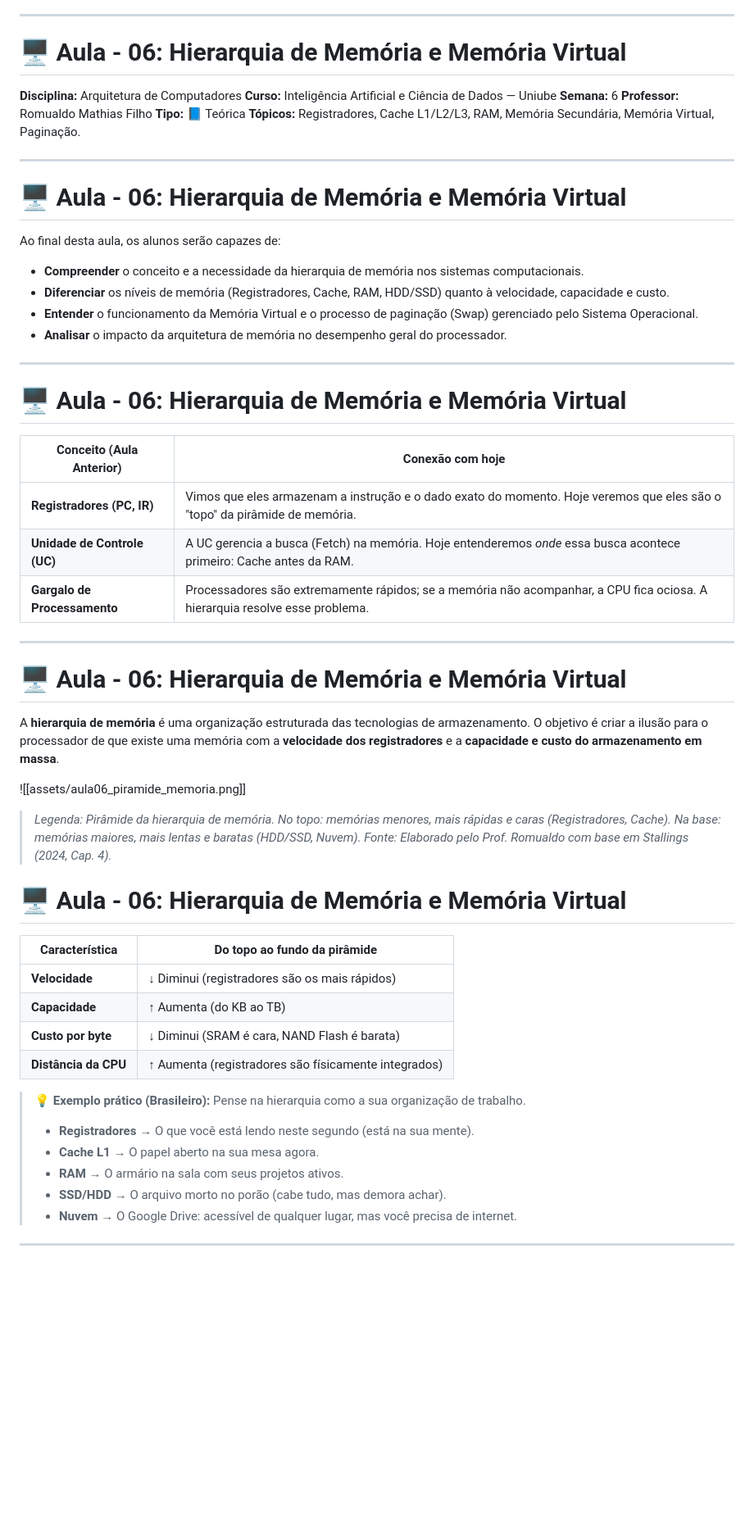
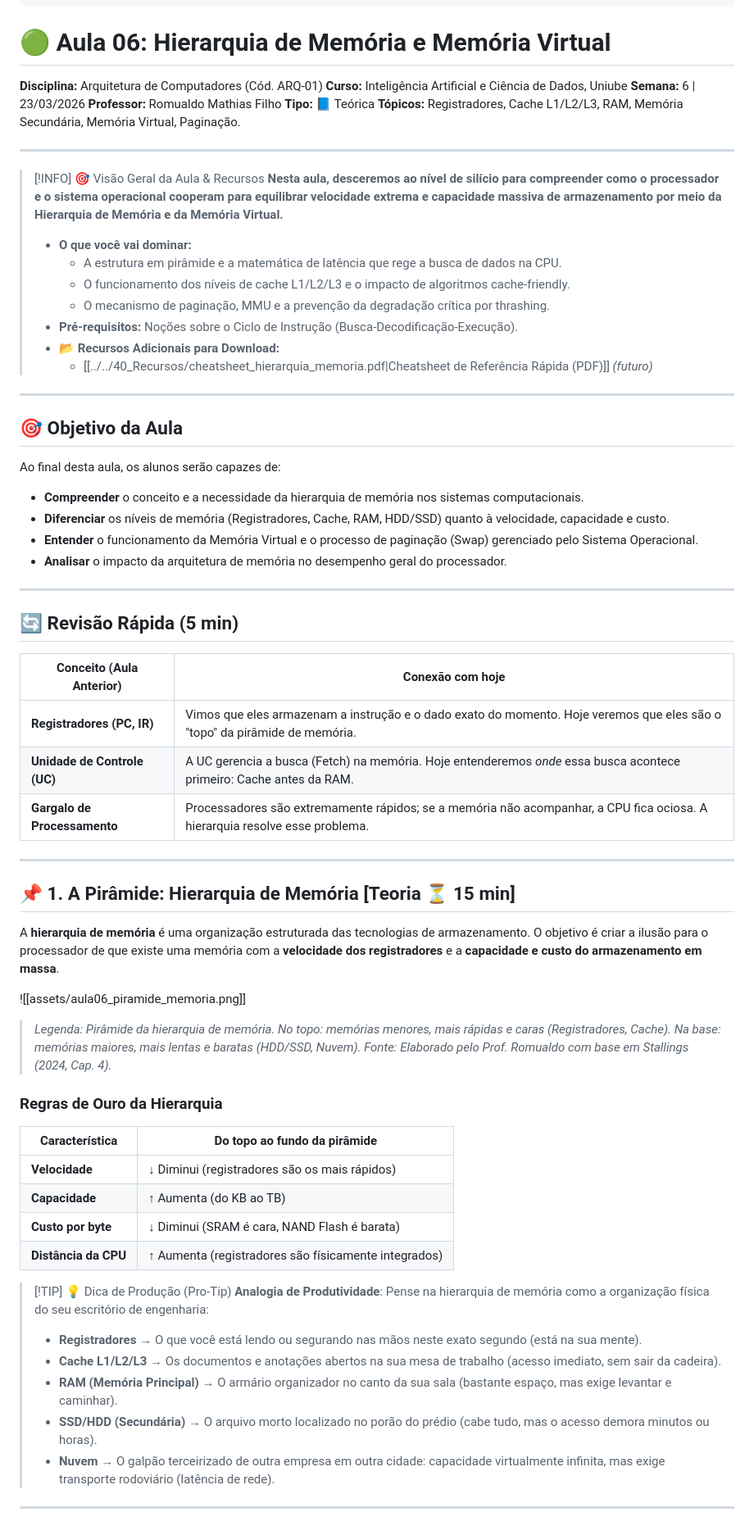
Before and after one commit to rofilho/arquitetura, a Markdown page: content/Aula 06 - Hierarquia de Memoria e Memoria Virtual.md, the part around one of its changes. Shown at 82% size. Drawn GitHub-style; blank space fills up the shorter version.

Commit message:
style: atualizacao da aula 06 para o padrao instrucional premium Udemy-Style

```diff
--- a/content/Aula 06 - Hierarquia de Memoria e Memoria Virtual.md
+++ b/content/Aula 06 - Hierarquia de Memoria e Memoria Virtual.md
@@ -21,18 +16,31 @@ tags:
 publicar: true
 ---
 
-# 🖥️ Aula - 06: Hierarquia de Memória e Memória Virtual
+# 🟢 Aula 06: Hierarquia de Memória e Memória Virtual
 
-**Disciplina:** Arquitetura de Computadores
-**Curso:** Inteligência Artificial e Ciência de Dados — Uniube
-**Semana:** 6
+**Disciplina:** Arquitetura de Computadores (Cód. ARQ-01)
+**Curso:** Inteligência Artificial e Ciência de Dados, Uniube
+**Semana:** 6 | 23/03/2026
 **Professor:** Romualdo Mathias Filho
 **Tipo:** 📘 Teórica
 **Tópicos:** Registradores, Cache L1/L2/L3, RAM, Memória Secundária, Memória Virtual, Paginação.
 
 ---
 
-# 🖥️ Aula - 06: Hierarquia de Memória e Memória Virtual
+> [!INFO] 🎯 Visão Geral da Aula & Recursos
+> **Nesta aula, desceremos ao nível de silício para compreender como o processador e o sistema operacional cooperam para equilibrar velocidade extrema e capacidade massiva de armazenamento por meio da Hierarquia de Memória e da Memória Virtual.**
+>
+> * **O que você vai dominar:**
+>   - A estrutura em pirâmide e a matemática de latência que rege a busca de dados na CPU.
+>   - O funcionamento dos níveis de cache L1/L2/L3 e o impacto de algoritmos cache-friendly.
+>   - O mecanismo de paginação, MMU e a prevenção da degradação crítica por thrashing.
+> * **Pré-requisitos:** Noções sobre o Ciclo de Instrução (Busca-Decodificação-Execução).
+> * **📂 Recursos Adicionais para Download:**
+>   - [[../../40_Recursos/cheatsheet_hierarquia_memoria.pdf|Cheatsheet de Referência Rápida (PDF)]] *(futuro)*
+
+---
+
+## 🎯 Objetivo da Aula
 
 Ao final desta aula, os alunos serão capazes de:
 - **Compreender** o conceito e a necessidade da hierarquia de memória nos sistemas computacionais.
@@ -42,7 +50,7 @@ Ao final desta aula, os alunos serão capazes de:
 
 ---
 
-# 🖥️ Aula - 06: Hierarquia de Memória e Memória Virtual
+## 🔄 Revisão Rápida (5 min)
 
 | **Conceito (Aula Anterior)** | **Conexão com hoje** |
 | --- | --- |
@@ -52,14 +60,14 @@ Ao final desta aula, os alunos serão capazes de:
 
 ---
 
-# 🖥️ Aula - 06: Hierarquia de Memória e Memória Virtual
+## 📌 1. A Pirâmide: Hierarquia de Memória [Teoria ⏳ 15 min]
 
 A **hierarquia de memória** é uma organização estruturada das tecnologias de armazenamento. O objetivo é criar a ilusão para o processador de que existe uma memória com a **velocidade dos registradores** e a **capacidade e custo do armazenamento em massa**.
 
 ![[assets/aula06_piramide_memoria.png]]
 > *Legenda: Pirâmide da hierarquia de memória. No topo: memórias menores, mais rápidas e caras (Registradores, Cache). Na base: memórias maiores, mais lentas e baratas (HDD/SSD, Nuvem). Fonte: Elaborado pelo Prof. Romualdo com base em Stallings (2024, Cap. 4).*
 
-# 🖥️ Aula - 06: Hierarquia de Memória e Memória Virtual
+### Regras de Ouro da Hierarquia
 
 | **Característica** | **Do topo ao fundo da pirâmide** |
 | --- | --- |
@@ -68,12 +76,13 @@ A **hierarquia de memória** é uma organização estruturada das tecnologias de
 | **Custo por byte** | ↓ Diminui (SRAM é cara, NAND Flash é barata) |
 | **Distância da CPU** | ↑ Aumenta (registradores são físicamente integrados) |
 
-> 💡 **Exemplo prático (Brasileiro):** Pense na hierarquia como a sua organização de trabalho.
-> - **Registradores** → O que você está lendo neste segundo (está na sua mente).
-> - **Cache L1** → O papel aberto na sua mesa agora.
-> - **RAM** → O armário na sala com seus projetos ativos.
-> - **SSD/HDD** → O arquivo morto no porão (cabe tudo, mas demora achar).
-> - **Nuvem** → O Google Drive: acessível de qualquer lugar, mas você precisa de internet.
+> [!TIP] 💡 Dica de Produção (Pro-Tip)
+> **Analogia de Produtividade**: Pense na hierarquia de memória como a organização física do seu escritório de engenharia:
+> - **Registradores** → O que você está lendo ou segurando nas mãos neste exato segundo (está na sua mente).
+> - **Cache L1/L2/L3** → Os documentos e anotações abertos na sua mesa de trabalho (acesso imediato, sem sair da cadeira).
+> - **RAM (Memória Principal)** → O armário organizador no canto da sua sala (bastante espaço, mas exige levantar e caminhar).
+> - **SSD/HDD (Secundária)** → O arquivo morto localizado no porão do prédio (cabe tudo, mas o acesso demora minutos ou horas).
+> - **Nuvem** → O galpão terceirizado de outra empresa em outra cidade: capacidade virtualmente infinita, mas exige transporte rodoviário (latência de rede).
 
 ---
 
```
Also changed, not shown: other parts of content/Aula 06 - Hierarquia de Memoria e Memoria Virtual.md (+41 -62 lines).
